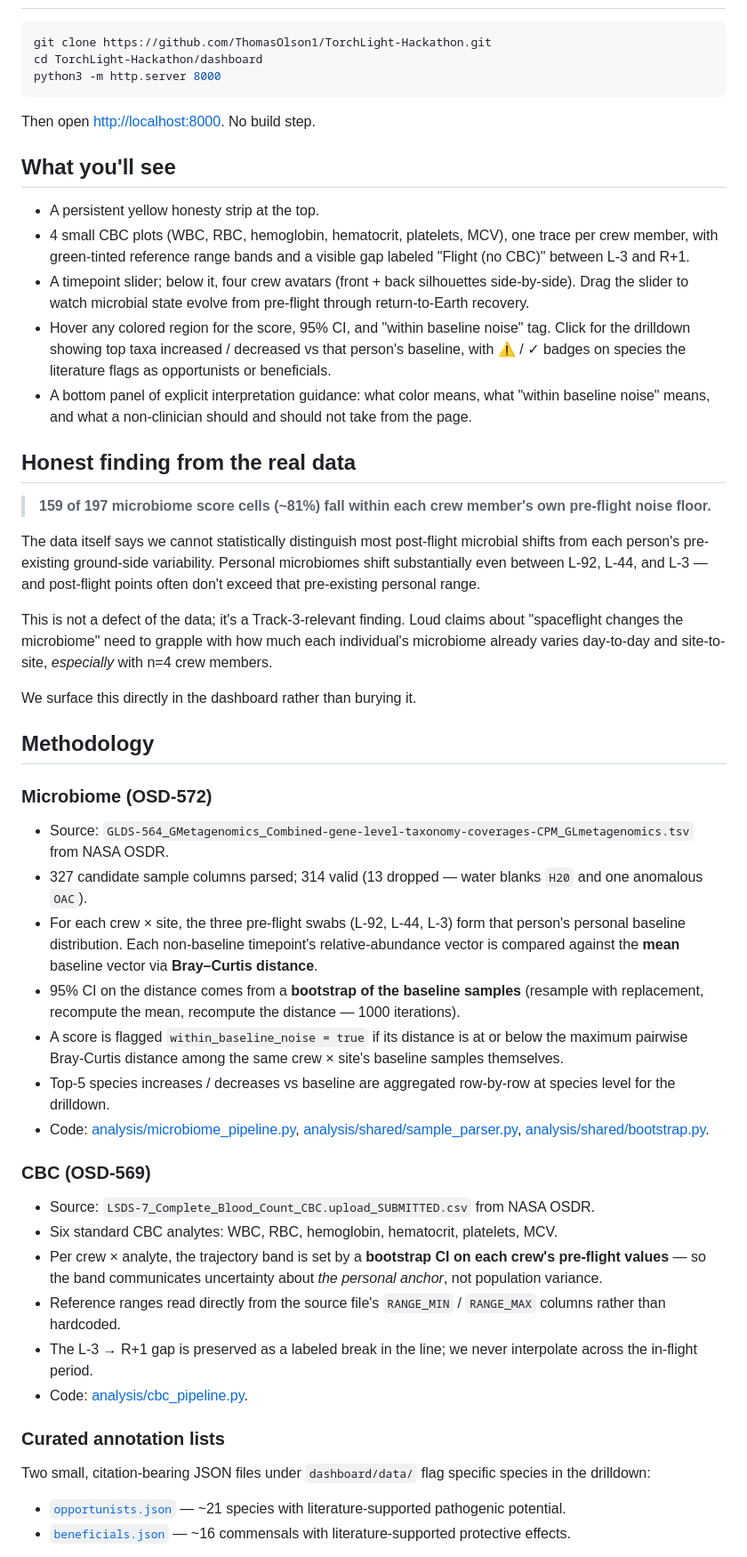
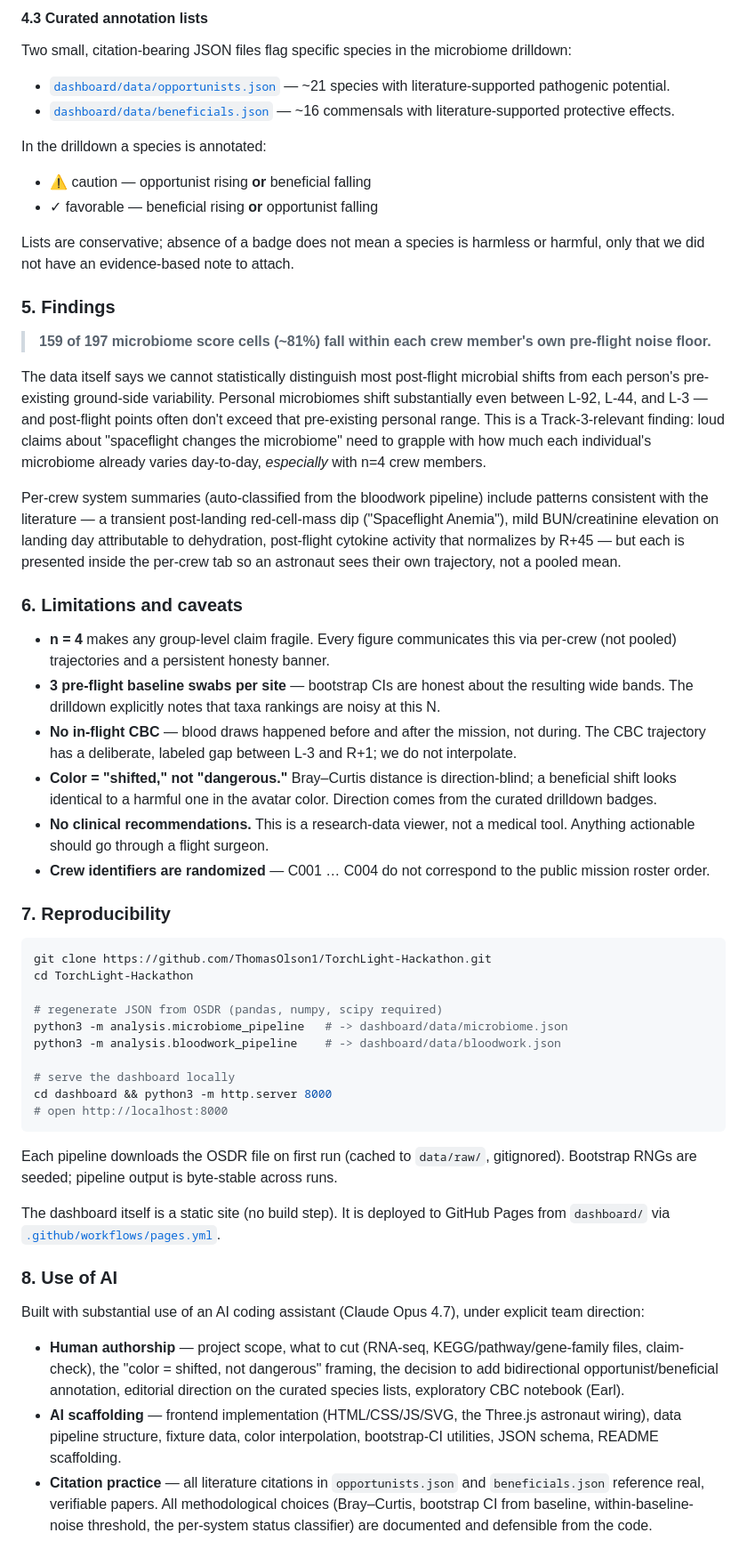
Before and after one commit to ThomasOlson1/TorchLight-Hackathon, a Markdown page: README.md, the part around one of its changes. Shown at 89% size. GitHub-like rendering.

````diff
--- a/README.md
+++ b/README.md
@@ -27,55 +61,56 @@ Both views share an undismissible honesty strip stating: *"4 crew members. 3 pre
+#### 4.3 Curated annotation lists
+Two small, citation-bearing JSON files flag specific species in the microbiome drilldown:
+- [`dashboard/data/opportunists.json`](dashboard/data/opportunists.json) — ~21 species with literature-supported pathogenic potential.
+- [`dashboard/data/beneficials.json`](dashboard/data/beneficials.json) — ~16 commensals with literature-supported protective effects.
+
+In the drilldown a species is annotated:
+- ⚠ caution — opportunist rising **or** beneficial falling
+- ✓ favorable — beneficial rising **or** opportunist falling
+
+Lists are conservative; absence of a badge does not mean a species is harmless or harmful, only that we did not have an evidence-based note to attach.
+
+### 5. Findings
+
+> **159 of 197 microbiome score cells (~81%) fall within each crew member's own pre-flight noise floor.**
+
+The data itself says we cannot statistically distinguish most post-flight microbial shifts from each person's pre-existing ground-side variability. Personal microbiomes shift substantially even between L-92, L-44, and L-3 — and post-flight points often don't exceed that pre-existing personal range. This is a Track-3-relevant finding: loud claims about "spaceflight changes the microbiome" need to grapple with how much each individual's microbiome already varies day-to-day, *especially* with n=4 crew members.
+
+Per-crew system summaries (auto-classified from the bloodwork pipeline) include patterns consistent with the literature — a transient post-landing red-cell-mass dip ("Spaceflight Anemia"), mild BUN/creatinine elevation on landing day attributable to dehydration, post-flight cytokine activity that normalizes by R+45 — but each is presented inside the per-crew tab so an astronaut sees their own trajectory, not a pooled mean.
+
+### 6. Limitations and caveats
+
+- **n = 4** makes any group-level claim fragile. Every figure communicates this via per-crew (not pooled) trajectories and a persistent honesty banner.
+- **3 pre-flight baseline swabs per site** — bootstrap CIs are honest about the resulting wide bands. The drilldown explicitly notes that taxa rankings are noisy at this N.
+- **No in-flight CBC** — blood draws happened before and after the mission, not during. The CBC trajectory has a deliberate, labeled gap between L-3 and R+1; we do not interpolate.
+- **Color = "shifted," not "dangerous."** Bray–Curtis distance is direction-blind; a beneficial shift looks identical to a harmful one in the avatar color. Direction comes from the curated drilldown badges.
+- **No clinical recommendations.** This is a research-data viewer, not a medical tool. Anything actionable should go through a flight surgeon.
+- **Crew identifiers are randomized** — C001 … C004 do not correspond to the public mission roster order.
+
+### 7. Reproducibility
 
 ```bash
 git clone https://github.com/ThomasOlson1/TorchLight-Hackathon.git
-cd TorchLight-Hackathon/dashboard
-python3 -m http.server 8000
+cd TorchLight-Hackathon
+
+# regenerate JSON from OSDR (pandas, numpy, scipy required)
+python3 -m analysis.microbiome_pipeline   # -> dashboard/data/microbiome.json
+python3 -m analysis.bloodwork_pipeline    # -> dashboard/data/bloodwork.json
+
+# serve the dashboard locally
+cd dashboard && python3 -m http.server 8000
+# open http://localhost:8000
 ```
 
-Then open <http://localhost:8000>. No build step.
+Each pipeline downloads the OSDR file on first run (cached to `data/raw/`, gitignored).
+Bootstrap RNGs are seeded; pipeline output is byte-stable across runs.
 
-## What you'll see
+The dashboard itself is a static site (no build step). It is deployed to GitHub Pages from `dashboard/` via [`.github/workflows/pages.yml`](.github/workflows/pages.yml).
 
-- A persistent yellow honesty strip at the top.
-- 4 small CBC plots (WBC, RBC, hemoglobin, hematocrit, platelets, MCV), one trace per crew member, with green-tinted reference range bands and a visible gap labeled "Flight (no CBC)" between L-3 and R+1.
-- A timepoint slider; below it, four crew avatars (front + back silhouettes side-by-side). Drag the slider to watch microbial state evolve from pre-flight through return-to-Earth recovery.
-- Hover any colored region for the score, 95% CI, and "within baseline noise" tag. Click for the drilldown showing top taxa increased / decreased vs that person's baseline, with ⚠ / ✓ badges on species the literature flags as opportunists or beneficials.
-- A bottom panel of explicit interpretation guidance: what color means, what "within baseline noise" means, and what a non-clinician should and should not take from the page.
+### 8. Use of AI
 
-## Honest finding from the real data
+Built with substantial use of an AI coding assistant (Claude Opus 4.7), under explicit team direction:
 
-> **159 of 197 microbiome score cells (~81%) fall within each crew member's own pre-flight noise floor.**
+- **Human authorship** — project scope, what to cut (RNA-seq, KEGG/pathway/gene-family files, claim-check), the "color = shifted, not dangerous" framing, the decision to add bidirectional opportunist/beneficial annotation, editorial direction on the curated species lists, exploratory CBC notebook (Earl).
+- **AI scaffolding** — frontend implementation (HTML/CSS/JS/SVG, the Three.js astronaut wiring), data pipeline structure, fixture data, color interpolation, bootstrap-CI utilities, JSON schema, README scaffolding.
+- **Citation practice** — all literature citations in `opportunists.json` and `beneficials.json` reference real, verifiable papers. All methodological choices (Bray–Curtis, bootstrap CI from baseline, within-baseline-noise threshold, the per-system status classifier) are documented and defensible from the code.
 
-The data itself says we cannot statistically distinguish most post-flight microbial shifts from each person's pre-existing ground-side variability. Personal microbiomes shift substantially even between L-92, L-44, and L-3 — and post-flight points often don't exceed that pre-existing personal range.
-
-This is not a defect of the data; it's a Track-3-relevant finding. Loud claims about "spaceflight changes the microbiome" need to grapple with how much each individual's microbiome already varies day-to-day and site-to-site, *especially* with n=4 crew members.
-
-We surface this directly in the dashboard rather than burying it.
-
-## Methodology
-
-### Microbiome (OSD-572)
-
-- Source: `GLDS-564_GMetagenomics_Combined-gene-level-taxonomy-coverages-CPM_GLmetagenomics.tsv` from NASA OSDR.
-- 327 candidate sample columns parsed; 314 valid (13 dropped — water blanks `H20` and one anomalous `OAC`).
-- For each crew × site, the three pre-flight swabs (L-92, L-44, L-3) form that person's personal baseline distribution. Each non-baseline timepoint's relative-abundance vector is compared against the **mean** baseline vector via **Bray–Curtis distance**.
-- 95% CI on the distance comes from a **bootstrap of the baseline samples** (resample with replacement, recompute the mean, recompute the distance — 1000 iterations).
-- A score is flagged `within_baseline_noise = true` if its distance is at or below the maximum pairwise Bray-Curtis distance among the same crew × site's baseline samples themselves.
-- Top-5 species increases / decreases vs baseline are aggregated row-by-row at species level for the drilldown.
-- Code: [analysis/microbiome_pipeline.py](analysis/microbiome_pipeline.py), [analysis/shared/sample_parser.py](analysis/shared/sample_parser.py), [analysis/shared/bootstrap.py](analysis/shared/bootstrap.py).
-
-### CBC (OSD-569)
-
-- Source: `LSDS-7_Complete_Blood_Count_CBC.upload_SUBMITTED.csv` from NASA OSDR.
-- Six standard CBC analytes: WBC, RBC, hemoglobin, hematocrit, platelets, MCV.
-- Per crew × analyte, the trajectory band is set by a **bootstrap CI on each crew's pre-flight values** — so the band communicates uncertainty about *the personal anchor*, not population variance.
-- Reference ranges read directly from the source file's `RANGE_MIN` / `RANGE_MAX` columns rather than hardcoded.
-- The L-3 → R+1 gap is preserved as a labeled break in the line; we never interpolate across the in-flight period.
-- Code: [analysis/cbc_pipeline.py](analysis/cbc_pipeline.py).
-
-### Curated annotation lists
-
-Two small, citation-bearing JSON files under `dashboard/data/` flag specific species in the drilldown:
-
-- [`opportunists.json`](dashboard/data/opportunists.json) — ~21 species with literature-supported pathogenic potential.
-- [`beneficials.json`](dashboard/data/beneficials.json) — ~16 commensals with literature-supported protective effects.
-
````
Also changed, not shown: other parts of README.md (+65 -62 lines).
